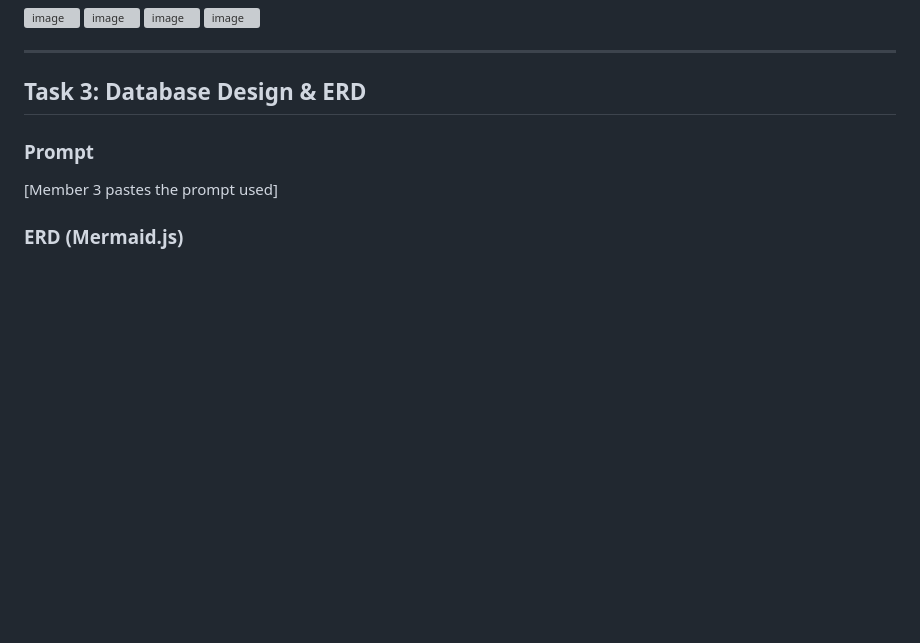
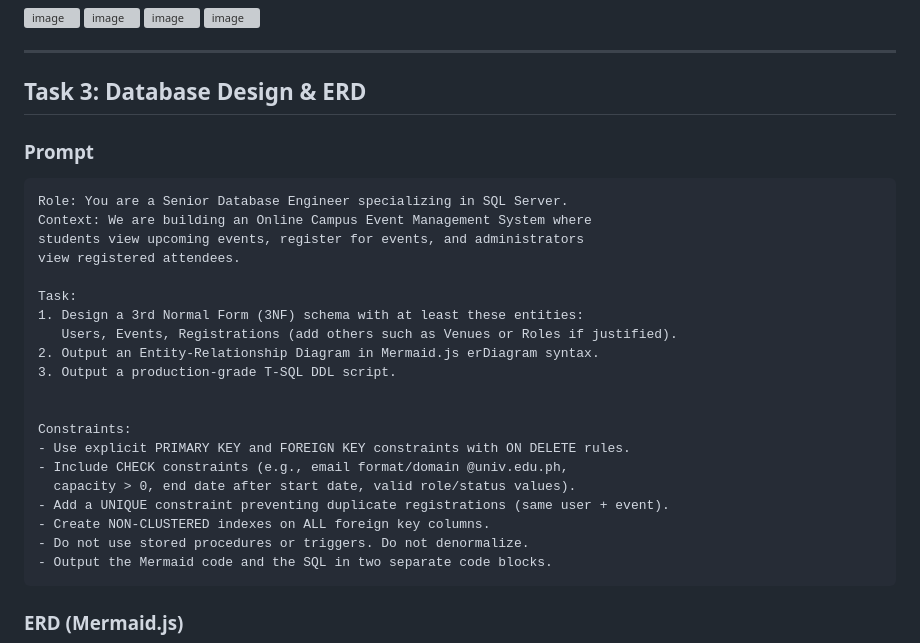
Before and after one commit to skbm21/campus-event-management-system, a Markdown page: SUBMISSION.md, the part around one of its changes. Drawn GitHub-style; blank space fills up the shorter version; grey boxes are pictures that could not be loaded.

````diff
--- a/SUBMISSION.md
+++ b/SUBMISSION.md
@@ -214,7 +214,28 @@ contrast is at least 4.5:1; the page is fully keyboard navigable with visible fo
 ## Task 3: Database Design & ERD
 
 ### Prompt
-[Member 3 pastes the prompt used]
+```
+Role: You are a Senior Database Engineer specializing in SQL Server.
+Context: We are building an Online Campus Event Management System where
+students view upcoming events, register for events, and administrators
+view registered attendees.
+
+Task:
+1. Design a 3rd Normal Form (3NF) schema with at least these entities:
+   Users, Events, Registrations (add others such as Venues or Roles if justified).
+2. Output an Entity-Relationship Diagram in Mermaid.js erDiagram syntax.
+3. Output a production-grade T-SQL DDL script.
+
+
+Constraints:
+- Use explicit PRIMARY KEY and FOREIGN KEY constraints with ON DELETE rules.
+- Include CHECK constraints (e.g., email format/domain @univ.edu.ph,
+  capacity > 0, end date after start date, valid role/status values).
+- Add a UNIQUE constraint preventing duplicate registrations (same user + event).
+- Create NON-CLUSTERED indexes on ALL foreign key columns.
+- Do not use stored procedures or triggers. Do not denormalize.
+- Output the Mermaid code and the SQL in two separate code blocks.
+```
 
 ### ERD (Mermaid.js)
 ```mermaid
````
Also changed, not shown: other parts of SUBMISSION.md (+45 -1 lines).
